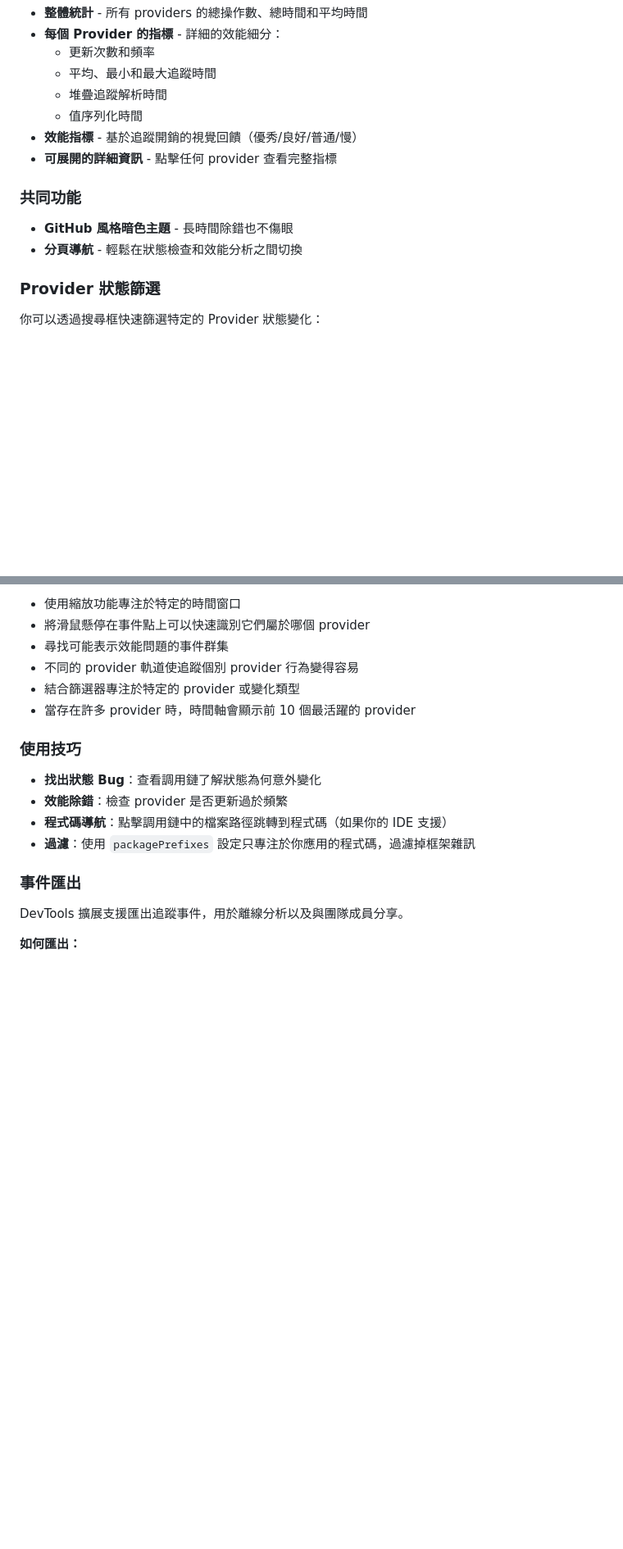
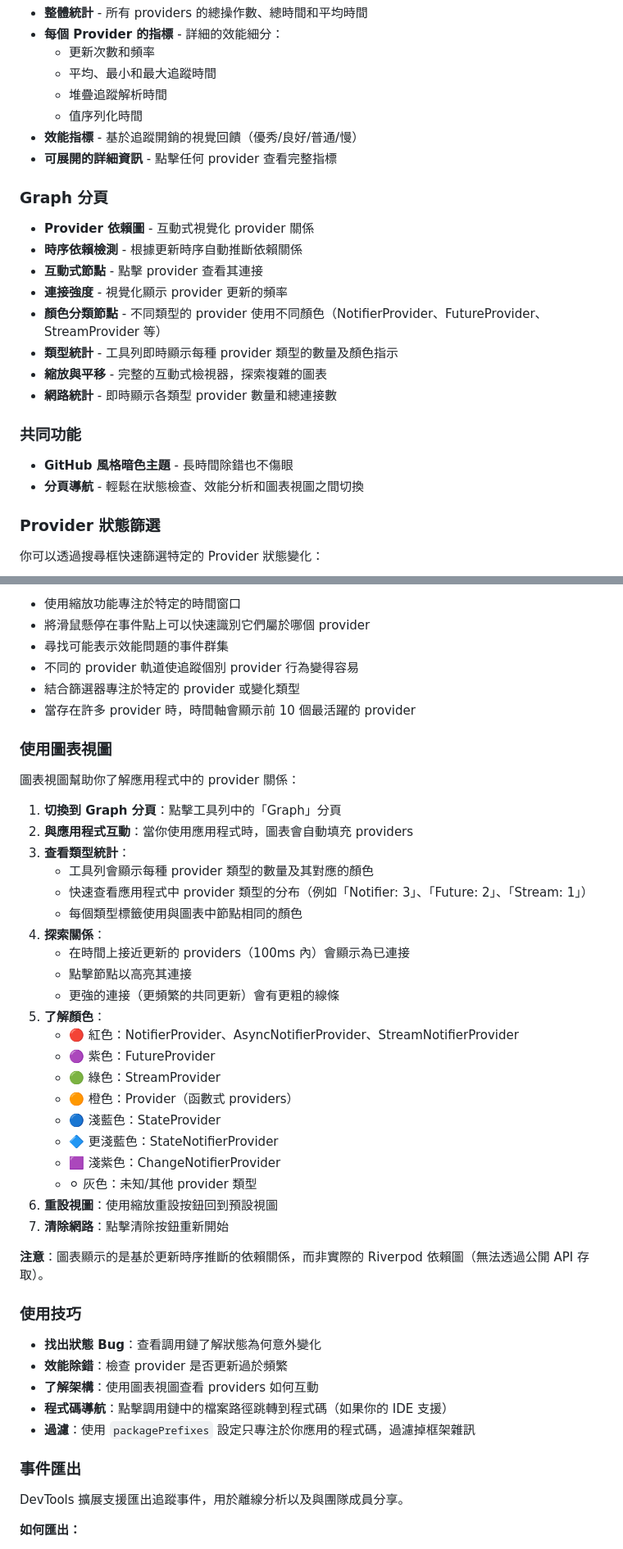
Before and after one commit to weitsai/riverpod_devtools_tracker, a Markdown page: README.zh-TW.md, 2 parts joined by grey strips. Shown at 82% size. Drawn GitHub-style; blank space fills up the shorter version.

```diff
--- a/README.zh-TW.md
+++ b/README.zh-TW.md
@@ -357,9 +357,19 @@ RiverpodDevToolsObserver(
 - **效能指標** - 基於追蹤開銷的視覺回饋（優秀/良好/普通/慢）
 - **可展開的詳細資訊** - 點擊任何 provider 查看完整指標
 
+### Graph 分頁
+- **Provider 依賴圖** - 互動式視覺化 provider 關係
+- **時序依賴檢測** - 根據更新時序自動推斷依賴關係
+- **互動式節點** - 點擊 provider 查看其連接
+- **連接強度** - 視覺化顯示 provider 更新的頻率
+- **顏色分類節點** - 不同類型的 provider 使用不同顏色（NotifierProvider、FutureProvider、StreamProvider 等）
+- **類型統計** - 工具列即時顯示每種 provider 類型的數量及顏色指示
+- **縮放與平移** - 完整的互動式檢視器，探索複雜的圖表
+- **網路統計** - 即時顯示各類型 provider 數量和總連接數
+
 ### 共同功能
 - **GitHub 風格暗色主題** - 長時間除錯也不傷眼
-- **分頁導航** - 輕鬆在狀態檢查和效能分析之間切換
+- **分頁導航** - 輕鬆在狀態檢查、效能分析和圖表視圖之間切換
 
 ### Provider 狀態篩選
 
@@ -416,10 +426,39 @@ RiverpodDevToolsObserver(
 - 結合篩選器專注於特定的 provider 或變化類型
 - 當存在許多 provider 時，時間軸會顯示前 10 個最活躍的 provider
 
+### 使用圖表視圖
+
+圖表視圖幫助你了解應用程式中的 provider 關係：
+
+1. **切換到 Graph 分頁**：點擊工具列中的「Graph」分頁
+2. **與應用程式互動**：當你使用應用程式時，圖表會自動填充 providers
+3. **查看類型統計**：
+   - 工具列會顯示每種 provider 類型的數量及其對應的顏色
+   - 快速查看應用程式中 provider 類型的分布（例如「Notifier: 3」、「Future: 2」、「Stream: 1」）
+   - 每個類型標籤使用與圖表中節點相同的顏色
+4. **探索關係**：
+   - 在時間上接近更新的 providers（100ms 內）會顯示為已連接
+   - 點擊節點以高亮其連接
+   - 更強的連接（更頻繁的共同更新）會有更粗的線條
+5. **了解顏色**：
+   - 🔴 紅色：NotifierProvider、AsyncNotifierProvider、StreamNotifierProvider
+   - 🟣 紫色：FutureProvider
+   - 🟢 綠色：StreamProvider
+   - 🟠 橙色：Provider（函數式 providers）
+   - 🔵 淺藍色：StateProvider
+   - 🔷 更淺藍色：StateNotifierProvider
+   - 🟪 淺紫色：ChangeNotifierProvider
+   - ⚪ 灰色：未知/其他 provider 類型
+6. **重設視圖**：使用縮放重設按鈕回到預設視圖
+7. **清除網路**：點擊清除按鈕重新開始
+
+**注意**：圖表顯示的是基於更新時序推斷的依賴關係，而非實際的 Riverpod 依賴圖（無法透過公開 API 存取）。
+
 ### 使用技巧
 
 - **找出狀態 Bug**：查看調用鏈了解狀態為何意外變化
 - **效能除錯**：檢查 provider 是否更新過於頻繁
+- **了解架構**：使用圖表視圖查看 providers 如何互動
 - **程式碼導航**：點擊調用鏈中的檔案路徑跳轉到程式碼（如果你的 IDE 支援）
 - **過濾**：使用 `packagePrefixes` 設定只專注於你應用的程式碼，過濾掉框架雜訊
 
```
Also changed, not shown: other parts of README.zh-TW.md (+1 -1 lines), README.md (+22 -27 lines).
